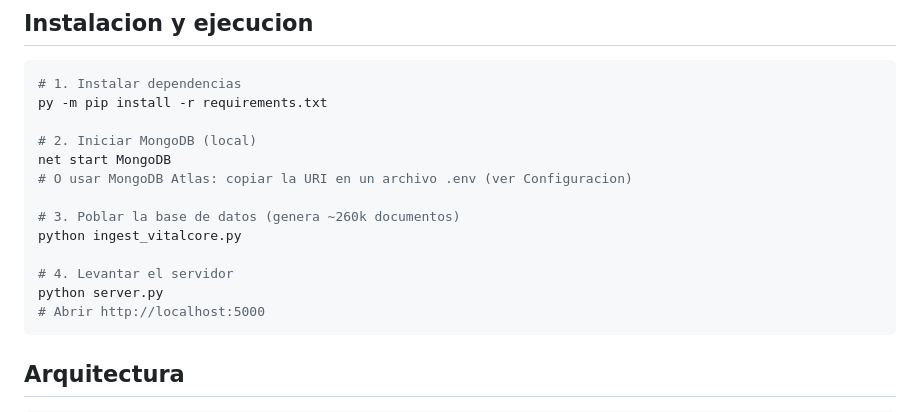
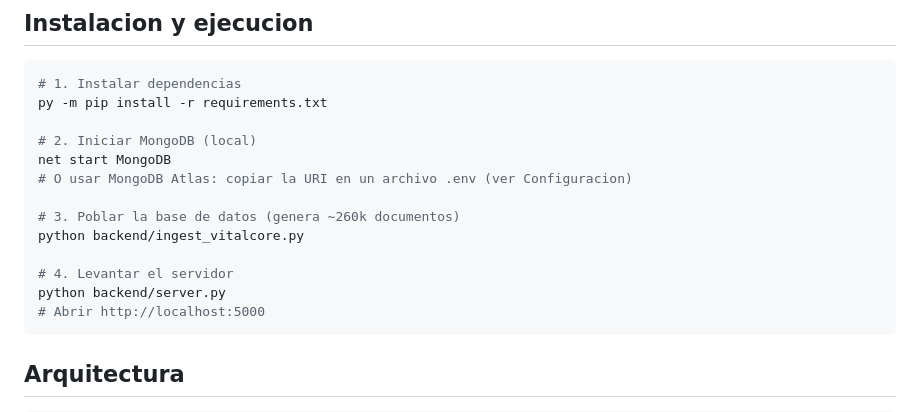
Before and after one commit to Sandro7020/VitalCore, a Markdown page: README.md, the part around the change. Drawn GitHub-style.

````diff
--- a/README.md
+++ b/README.md
@@ -26,10 +26,10 @@ net start MongoDB
 # O usar MongoDB Atlas: copiar la URI en un archivo .env (ver Configuracion)
 
 # 3. Poblar la base de datos (genera ~260k documentos)
-python ingest_vitalcore.py
+python backend/ingest_vitalcore.py
 
 # 4. Levantar el servidor
-python server.py
+python backend/server.py
 # Abrir http://localhost:5000
 ```
 
````
